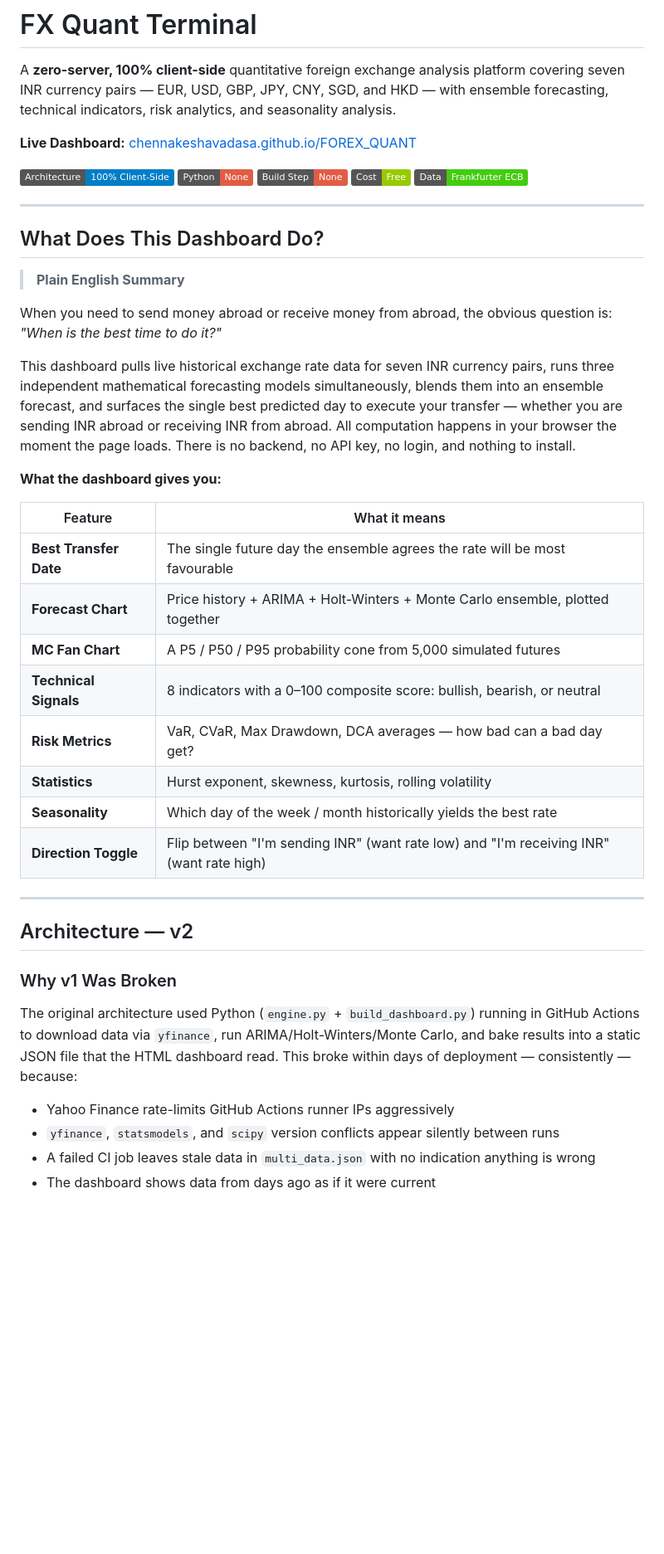
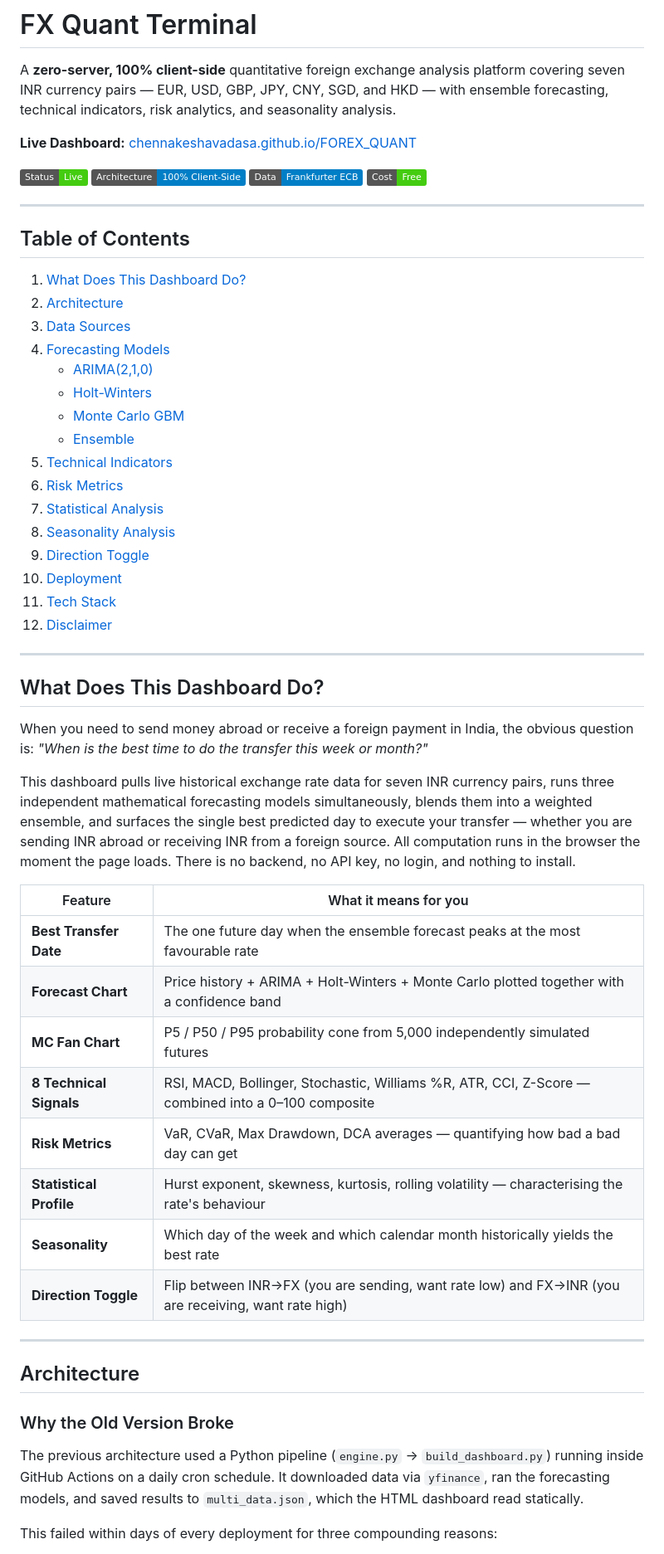
Before and after one commit to chennakeshavadasa/FOREX_QUANT, a Markdown page: README.md, the part around one of its changes. Shown at 83% size. GitHub-like rendering; badges without logos; blank space fills up the shorter version.

```diff
--- a/README.md
+++ b/README.md
@@ -4,45 +4,58 @@ A **zero-server, 100% client-side** quantitative foreign exchange analysis platf
 
 **Live Dashboard:** [chennakeshavadasa.github.io/FOREX_QUANT](https://chennakeshavadasa.github.io/FOREX_QUANT/)
 
-![Architecture](https://img.shields.io/badge/Architecture-100%25_Client--Side-blue)
-![Python](https://img.shields.io/badge/Python-None-red)
-![Build_Step](https://img.shields.io/badge/Build_Step-None-red)
-![Cost](https://img.shields.io/badge/Cost-Free-green)
-![Data](https://img.shields.io/badge/Data-Frankfurter_ECB-brightgreen)
+[![Live](https://img.shields.io/badge/Status-Live-brightgreen)](https://chennakeshavadasa.github.io/FOREX_QUANT/)
+[![Architecture](https://img.shields.io/badge/Architecture-100%25_Client--Side-blue)](#architecture)
+[![Data](https://img.shields.io/badge/Data-Frankfurter_ECB-informational)](#data-sources)
+[![Cost](https://img.shields.io/badge/Cost-Free-success)](#deployment)
+
+---
+
+## Table of Contents
+
+1. [What Does This Dashboard Do?](#what-does-this-dashboard-do)
+2. [Architecture](#architecture)
+3. [Data Sources](#data-sources)
+4. [Forecasting Models](#forecasting-models)
+   - [ARIMA(2,1,0)](#model-1-arima210)
+   - [Holt-Winters](#model-2-holt-winters-additive)
+   - [Monte Carlo GBM](#model-3-monte-carlo-gbm)
+   - [Ensemble](#ensemble-forecast)
+5. [Technical Indicators](#technical-indicators)
+6. [Risk Metrics](#risk-metrics)
+7. [Statistical Analysis](#statistical-analysis)
+8. [Seasonality Analysis](#seasonality-analysis)
+9. [Direction Toggle](#direction-toggle)
+10. [Deployment](#deployment)
+11. [Tech Stack](#tech-stack)
+12. [Disclaimer](#disclaimer)
 
 ---
 
 ## What Does This Dashboard Do?
 
-> **Plain English Summary**
+When you need to send money abroad or receive a foreign payment in India, the obvious question is: *"When is the best time to do the transfer this week or month?"*
 
-When you need to send money abroad or receive money from abroad, the obvious question is: *"When is the best time to do it?"*
+This dashboard pulls live historical exchange rate data for seven INR currency pairs, runs three independent mathematical forecasting models simultaneously, blends them into a weighted ensemble, and surfaces the single best predicted day to execute your transfer — whether you are sending INR abroad or receiving INR from a foreign source. All computation runs in the browser the moment the page loads. There is no backend, no API key, no login, and nothing to install.
 
-This dashboard pulls live historical exchange rate data for seven INR currency pairs, runs three independent mathematical forecasting models simultaneously, blends them into an ensemble forecast, and surfaces the single best predicted day to execute your transfer — whether you are sending INR abroad or receiving INR from abroad. All computation happens in your browser the moment the page loads. There is no backend, no API key, no login, and nothing to install.
-
-**What the dashboard gives you:**
-
-| Feature | What it means |
+| Feature | What it means for you |
 |---|---|
-| **Best Transfer Date** | The single future day the ensemble agrees the rate will be most favourable |
-| **Forecast Chart** | Price history + ARIMA + Holt-Winters + Monte Carlo ensemble, plotted together |
-| **MC Fan Chart** | A P5 / P50 / P95 probability cone from 5,000 simulated futures |
-| **Technical Signals** | 8 indicators with a 0–100 composite score: bullish, bearish, or neutral |
-| **Risk Metrics** | VaR, CVaR, Max Drawdown, DCA averages — how bad can a bad day get? |
-| **Statistics** | Hurst exponent, skewness, kurtosis, rolling volatility |
-| **Seasonality** | Which day of the week / month historically yields the best rate |
-| **Direction Toggle** | Flip between "I'm sending INR" (want rate low) and "I'm receiving INR" (want rate high) |
+| **Best Transfer Date** | The one future day when the ensemble forecast peaks at the most favourable rate |
+| **Forecast Chart** | Price history + ARIMA + Holt-Winters + Monte Carlo plotted together with a confidence band |
+| **MC Fan Chart** | P5 / P50 / P95 probability cone from 5,000 independently simulated futures |
+| **8 Technical Signals** | RSI, MACD, Bollinger, Stochastic, Williams %R, ATR, CCI, Z-Score — combined into a 0–100 composite |
+| **Risk Metrics** | VaR, CVaR, Max Drawdown, DCA averages — quantifying how bad a bad day can get |
+| **Statistical Profile** | Hurst exponent, skewness, kurtosis, rolling volatility — characterising the rate's behaviour |
+| **Seasonality** | Which day of the week and which calendar month historically yields the best rate |
+| **Direction Toggle** | Flip between INR→FX (you are sending, want rate low) and FX→INR (you are receiving, want rate high) |
 
 ---
 
-## Architecture — v2
+## Architecture
 
-### Why v1 Was Broken
+### Why the Old Version Broke
 
-The original architecture used Python (`engine.py` + `build_dashboard.py`) running in GitHub Actions to download data via `yfinance`, run ARIMA/Holt-Winters/Monte Carlo, and bake results into a static JSON file that the HTML dashboard read. This broke within days of deployment — consistently — because:
+The previous architecture used a Python pipeline (`engine.py` → `build_dashboard.py`) running inside GitHub Actions on a daily cron schedule. It downloaded data via `yfinance`, ran the forecasting models, and saved results to `multi_data.json`, which the HTML dashboard read statically.
 
-- Yahoo Finance rate-limits GitHub Actions runner IPs aggressively
-- `yfinance`, `statsmodels`, and `scipy` version conflicts appear silently between runs
-- A failed CI job leaves stale data in `multi_data.json` with no indication anything is wrong
-- The dashboard shows data from days ago as if it were current
+This failed within days of every deployment for three compounding reasons:
 
```
Also changed, not shown: other parts of README.md (+164 -182 lines).
